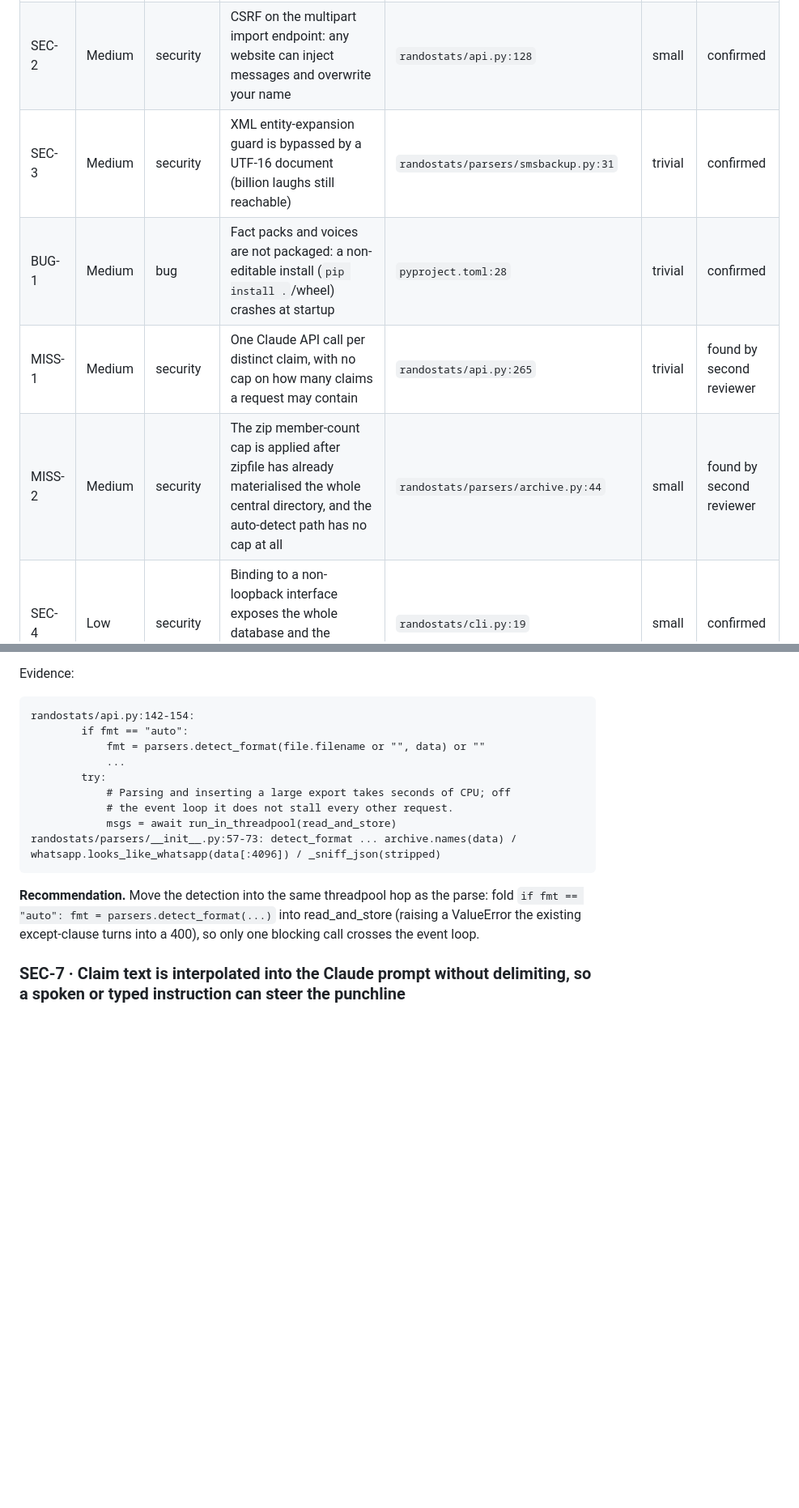
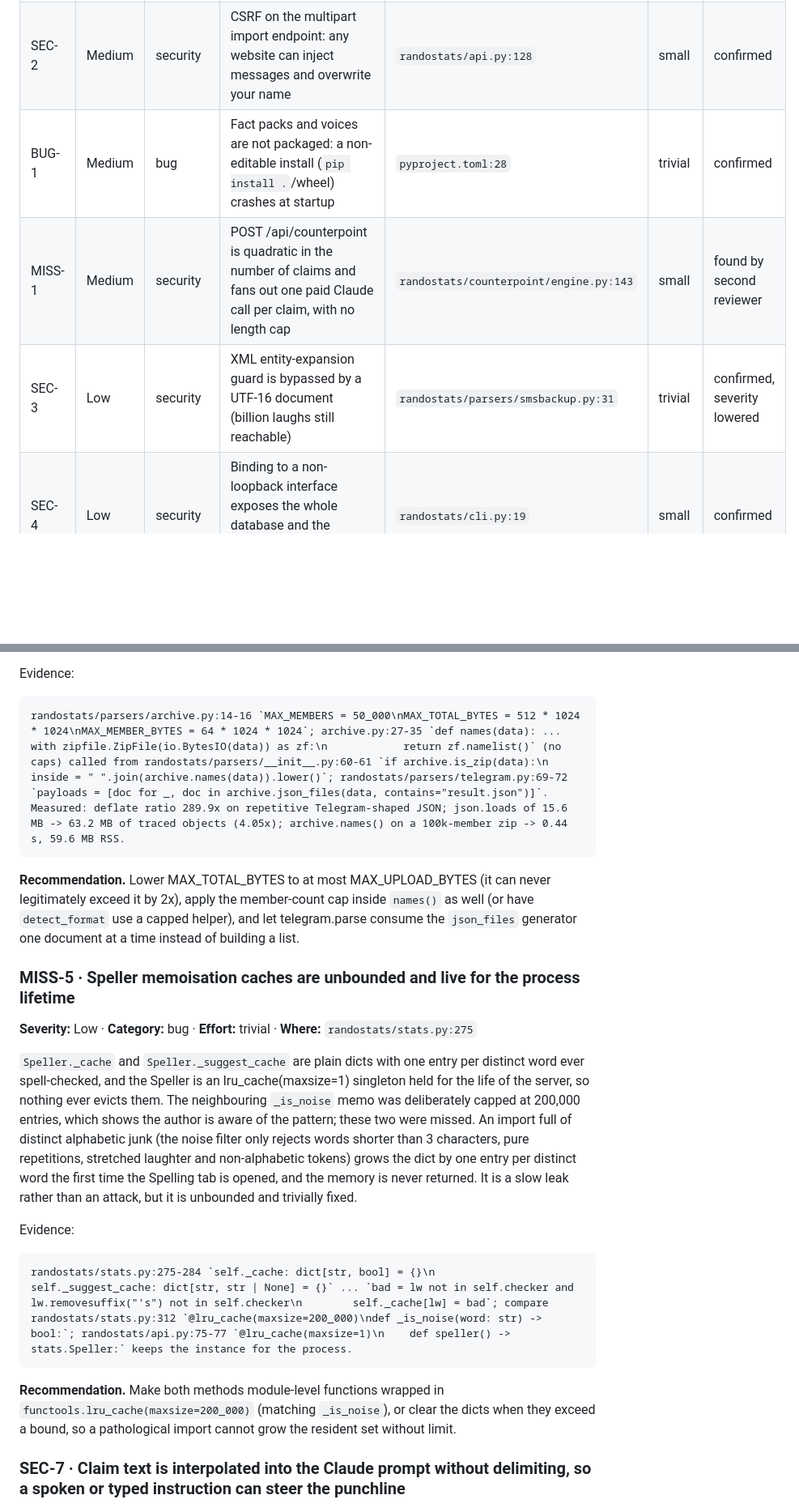
Before and after one commit to Platteration/randostats, a Markdown page: REVIEW.md, 2 parts joined by grey strips. Shown at 81% size. Rendered like a GitHub page; blank space fills up the shorter version.

````diff
--- a/REVIEW.md
+++ b/REVIEW.md
@@ -30,10 +30,9 @@ randostats is a single-user FastAPI/uvicorn server bound to 127.0.0.1:8765 by de
 |---|---|---|---|---|---|---|
 | SEC-1 | Medium | security | No Host-header validation: DNS rebinding lets a web page read (and delete) the entire message database | `randostats/api.py:56` | trivial | confirmed |
 | SEC-2 | Medium | security | CSRF on the multipart import endpoint: any website can inject messages and overwrite your name | `randostats/api.py:128` | small | confirmed |
-| SEC-3 | Medium | security | XML entity-expansion guard is bypassed by a UTF-16 document (billion laughs still reachable) | `randostats/parsers/smsbackup.py:31` | trivial | confirmed |
 | BUG-1 | Medium | bug | Fact packs and voices are not packaged: a non-editable install (`pip install .`/wheel) crashes at startup | `pyproject.toml:28` | trivial | confirmed |
-| MISS-1 | Medium | security | One Claude API call per distinct claim, with no cap on how many claims a request may contain | `randostats/api.py:265` | trivial | found by second reviewer |
-| MISS-2 | Medium | security | The zip member-count cap is applied after zipfile has already materialised the whole central directory, and the auto-detect path has no cap at all | `randostats/parsers/archive.py:44` | small | found by second reviewer |
+| MISS-1 | Medium | security | POST /api/counterpoint is quadratic in the number of claims and fans out one paid Claude call per claim, with no length cap | `randostats/counterpoint/engine.py:143` | small | found by second reviewer |
+| SEC-3 | Low | security | XML entity-expansion guard is bypassed by a UTF-16 document (billion laughs still reachable) | `randostats/parsers/smsbackup.py:31` | trivial | confirmed, severity lowered |
 | SEC-4 | Low | security | Binding to a non-loopback interface exposes the whole database and the Anthropic credential to the network with no auth | `randostats/cli.py:19` | small | confirmed |
 | SEC-5 | Low | privacy | "Listen" streams microphone audio to the browser vendor's cloud, contradicting the local-only promise and without disclosure | `randostats/static/app.js:803` | trivial | confirmed |
 | SEC-6 | Low | security | XSS regression test only inspects the line that contains the sink, so most multi-line templates are never checked | `tests/test_security.py:64` | small | confirmed |
@@ -324,18 +320,24 @@ import_file deliberately pushes parsing into a threadpool with the comment that
 Evidence:
 
 ```
-randostats/api.py:142-154:
-        if fmt == "auto":
-            fmt = parsers.detect_format(file.filename or "", data) or ""
-            ...
-        try:
-            # Parsing and inserting a large export takes seconds of CPU; off
-            # the event loop it does not stall every other request.
-            msgs = await run_in_threadpool(read_and_store)
-randostats/parsers/__init__.py:57-73: detect_format ... archive.names(data) / whatsapp.looks_like_whatsapp(data[:4096]) / _sniff_json(stripped)
+randostats/parsers/archive.py:14-16 `MAX_MEMBERS = 50_000\nMAX_TOTAL_BYTES = 512 * 1024 * 1024\nMAX_MEMBER_BYTES = 64 * 1024 * 1024`; archive.py:27-35 `def names(data): ... with zipfile.ZipFile(io.BytesIO(data)) as zf:\n            return zf.namelist()` (no caps) called from randostats/parsers/__init__.py:60-61 `if archive.is_zip(data):\n        inside = " ".join(archive.names(data)).lower()`; randostats/parsers/telegram.py:69-72 `payloads = [doc for _, doc in archive.json_files(data, contains="result.json")]`. Measured: deflate ratio 289.9x on repetitive Telegram-shaped JSON; json.loads of 15.6 MB -> 63.2 MB of traced objects (4.05x); archive.names() on a 100k-member zip -> 0.44 s, 59.6 MB RSS.
 ```
 
-**Recommendation.** Move the detection into the same threadpool hop as the parse: fold `if fmt == "auto": fmt = parsers.detect_format(...)` into read_and_store (raising a ValueError the existing except-clause turns into a 400), so only one blocking call crosses the event loop.
+**Recommendation.** Lower MAX_TOTAL_BYTES to at most MAX_UPLOAD_BYTES (it can never legitimately exceed it by 2x), apply the member-count cap inside `names()` as well (or have `detect_format` use a capped helper), and let telegram.parse consume the `json_files` generator one document at a time instead of building a list.
+
+### MISS-5 · Speller memoisation caches are unbounded and live for the process lifetime
+
+**Severity:** Low · **Category:** bug · **Effort:** trivial · **Where:** `randostats/stats.py:275`
+
+`Speller._cache` and `Speller._suggest_cache` are plain dicts with one entry per distinct word ever spell-checked, and the Speller is an lru_cache(maxsize=1) singleton held for the life of the server, so nothing ever evicts them. The neighbouring `_is_noise` memo was deliberately capped at 200,000 entries, which shows the author is aware of the pattern; these two were missed. An import full of distinct alphabetic junk (the noise filter only rejects words shorter than 3 characters, pure repetitions, stretched laughter and non-alphabetic tokens) grows the dict by one entry per distinct word the first time the Spelling tab is opened, and the memory is never returned. It is a slow leak rather than an attack, but it is unbounded and trivially fixed.
+
+Evidence:
+
+```
+randostats/stats.py:275-284 `self._cache: dict[str, bool] = {}\n        self._suggest_cache: dict[str, str | None] = {}` ... `bad = lw not in self.checker and lw.removesuffix("'s") not in self.checker\n        self._cache[lw] = bad`; compare randostats/stats.py:312 `@lru_cache(maxsize=200_000)\ndef _is_noise(word: str) -> bool:`; randostats/api.py:75-77 `@lru_cache(maxsize=1)\n    def speller() -> stats.Speller:` keeps the instance for the process.
+```
+
+**Recommendation.** Make both methods module-level functions wrapped in `functools.lru_cache(maxsize=200_000)` (matching `_is_noise`), or clear the dicts when they exceed a bound, so a pathological import cannot grow the resident set without limit.
 
 ### SEC-7 · Claim text is interpolated into the Claude prompt without delimiting, so a spoken or typed instruction can steer the punchline
 
````
Also changed, not shown: other parts of REVIEW.md (+77 -124 lines).
